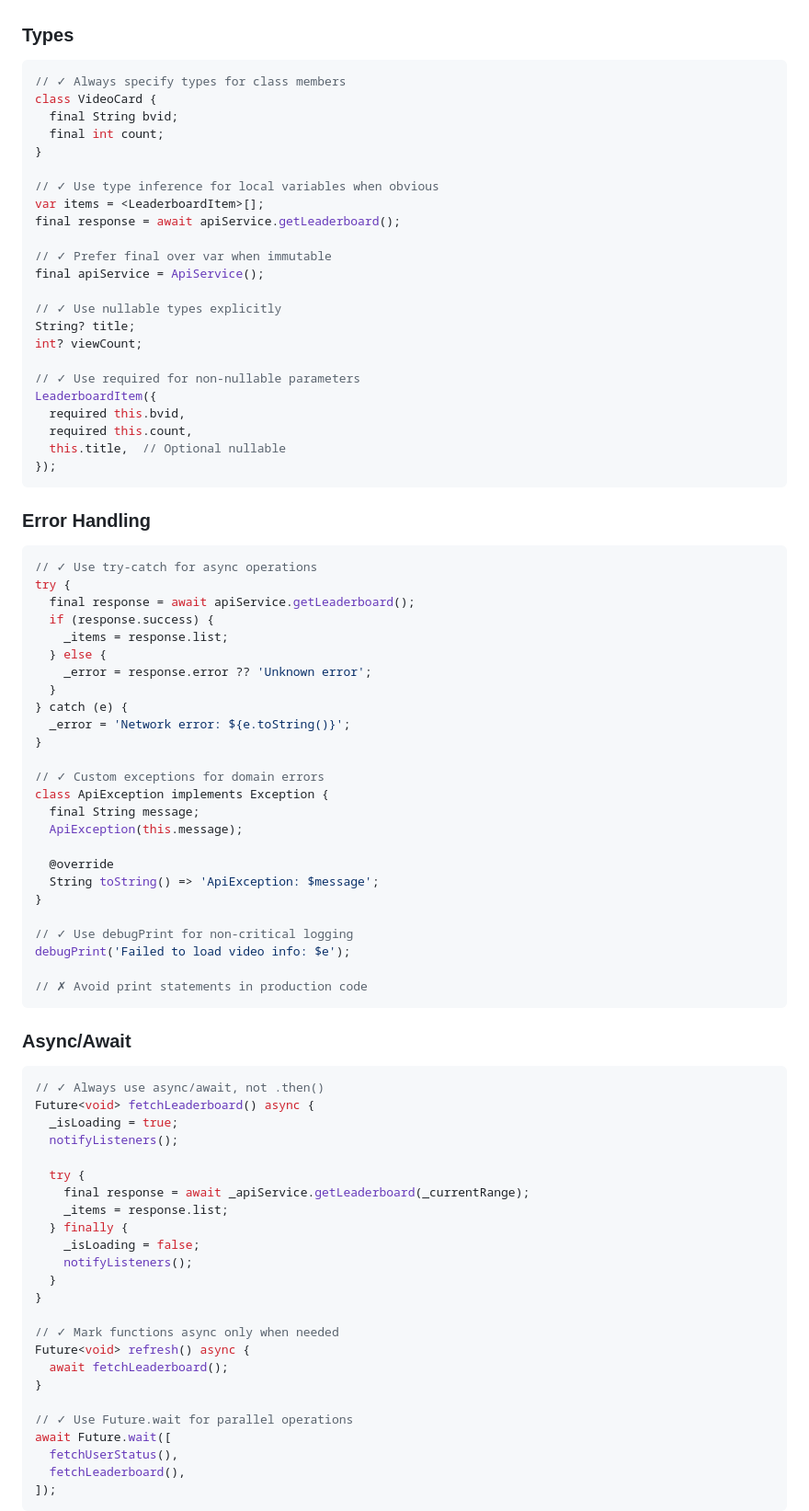
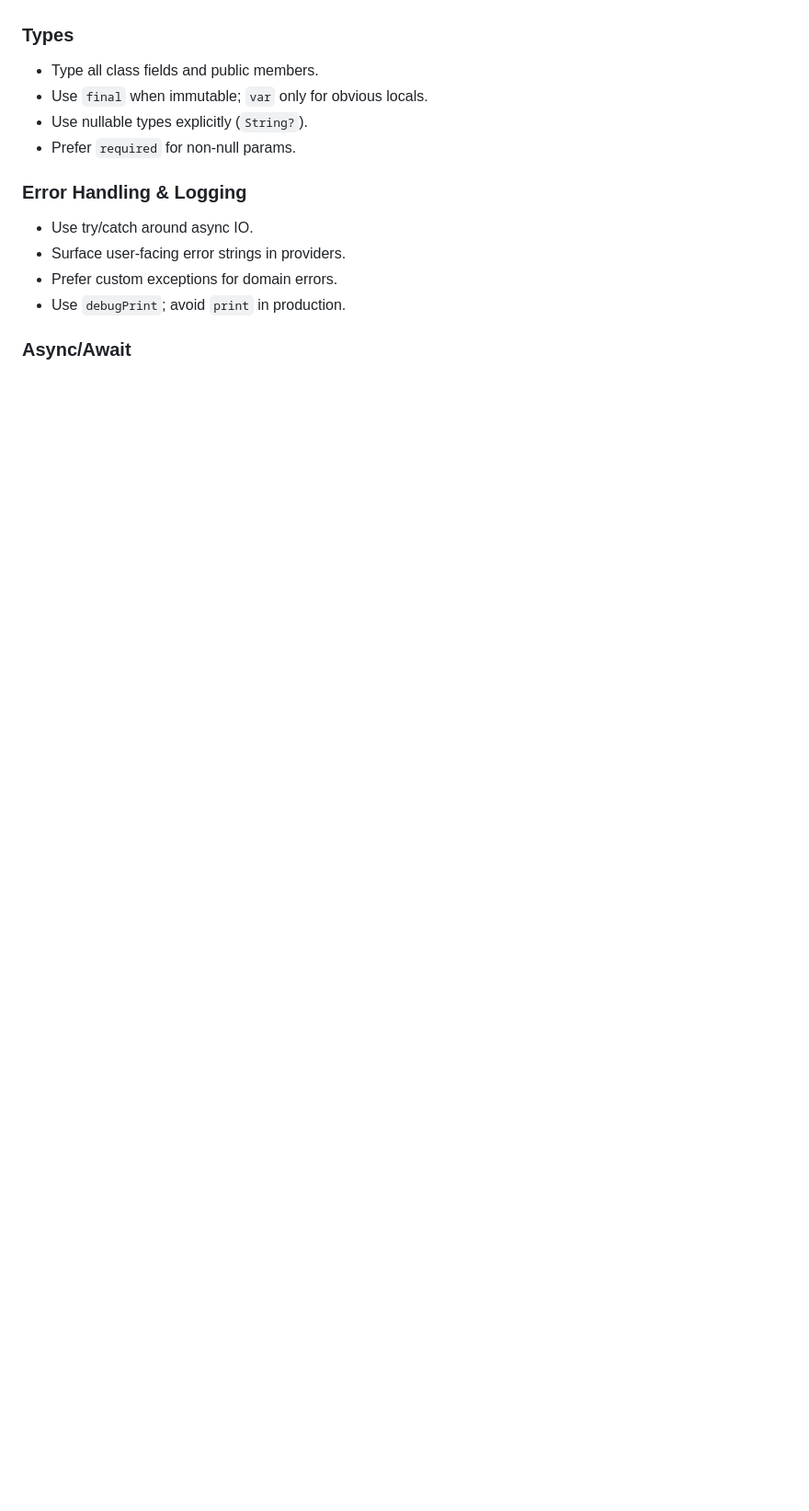
Before and after one commit to bili-qml-team/bili-qml-flutter, a Markdown page: AGENTS.md, the part around one of its changes. Shown at 92% size. Drawn GitHub-style; blank space fills up the shorter version.

````diff
--- a/AGENTS.md
+++ b/AGENTS.md
@@ -157,84 +99,11 @@ enum LeaderboardRange { realtime, daily, weekly, monthly }
 ### Types
-```dart
-// ✓ Always specify types for class members
-class VideoCard {
-  final String bvid;
-  final int count;
-}
-
-// ✓ Use type inference for local variables when obvious
-var items = <LeaderboardItem>[];
-final response = await apiService.getLeaderboard();
-
-// ✓ Prefer final over var when immutable
-final apiService = ApiService();
-
-// ✓ Use nullable types explicitly
-String? title;
-int? viewCount;
-
-// ✓ Use required for non-nullable parameters
-LeaderboardItem({
-  required this.bvid,
-  required this.count,
-  this.title,  // Optional nullable
-});
-```
-
-### Error Handling
-```dart
-// ✓ Use try-catch for async operations
-try {
-  final response = await apiService.getLeaderboard();
-  if (response.success) {
-    _items = response.list;
-  } else {
-    _error = response.error ?? 'Unknown error';
-  }
-} catch (e) {
-  _error = 'Network error: ${e.toString()}';
-}
-
-// ✓ Custom exceptions for domain errors
-class ApiException implements Exception {
-  final String message;
-  ApiException(this.message);
-
-  @override
-  String toString() => 'ApiException: $message';
-}
-
-// ✓ Use debugPrint for non-critical logging
-debugPrint('Failed to load video info: $e');
-
-// ✗ Avoid print statements in production code
-```
-
+- Type all class fields and public members.
+- Use `final` when immutable; `var` only for obvious locals.
+- Use nullable types explicitly (`String?`).
+- Prefer `required` for non-null params.
+### Error Handling & Logging
+- Use try/catch around async IO.
+- Surface user-facing error strings in providers.
+- Prefer custom exceptions for domain errors.
+- Use `debugPrint`; avoid `print` in production.
 ### Async/Await
-```dart
-// ✓ Always use async/await, not .then()
-Future<void> fetchLeaderboard() async {
-  _isLoading = true;
-  notifyListeners();
-
-  try {
-    final response = await _apiService.getLeaderboard(_currentRange);
-    _items = response.list;
-  } finally {
-    _isLoading = false;
-    notifyListeners();
-  }
-}
-
-// ✓ Mark functions async only when needed
-Future<void> refresh() async {
-  await fetchLeaderboard();
-}
-
-// ✓ Use Future.wait for parallel operations
-await Future.wait([
-  fetchUserStatus(),
-  fetchLeaderboard(),
-]);
-```
-
````
Also changed, not shown: other parts of AGENTS.md (+81 -230 lines).
